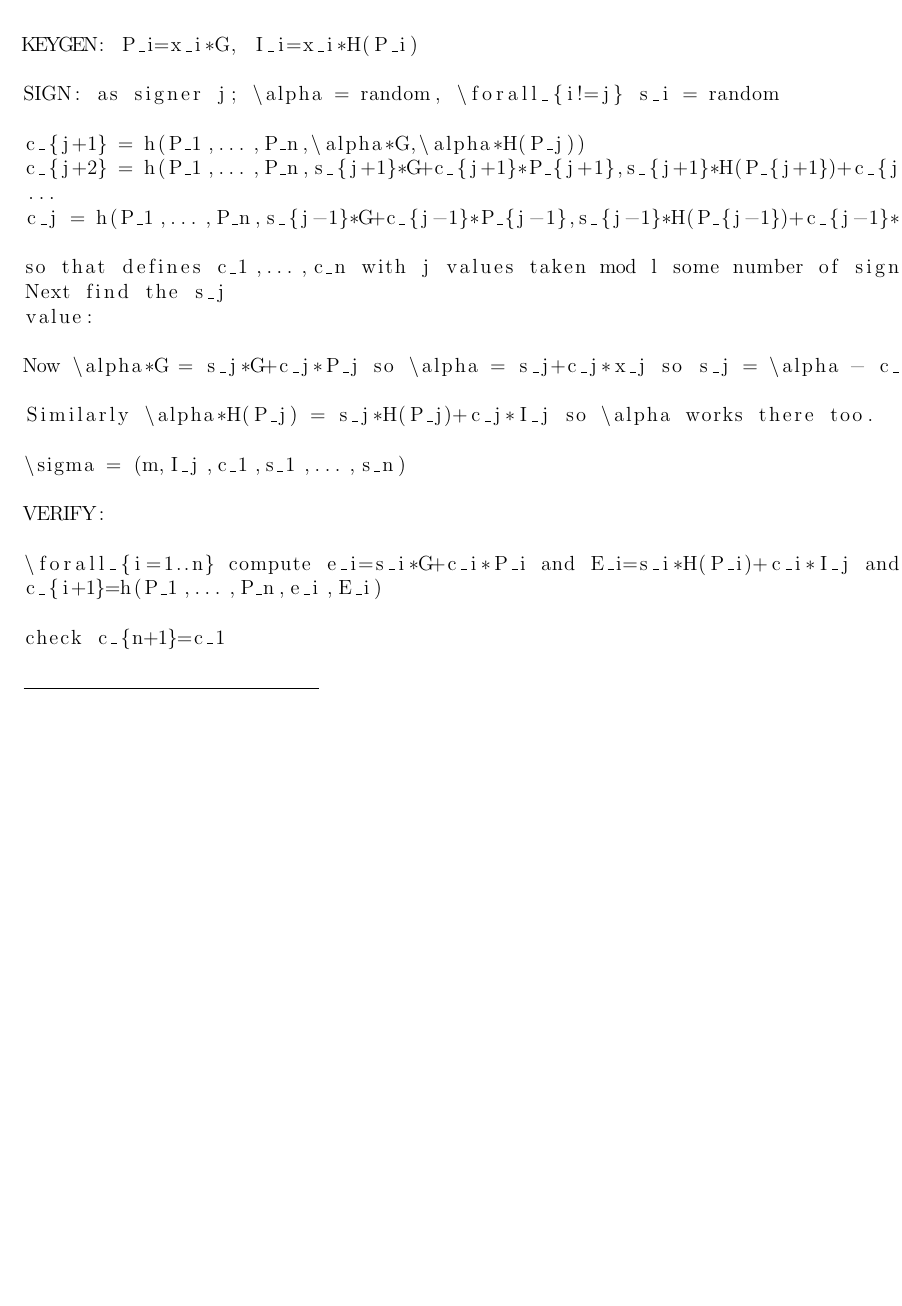
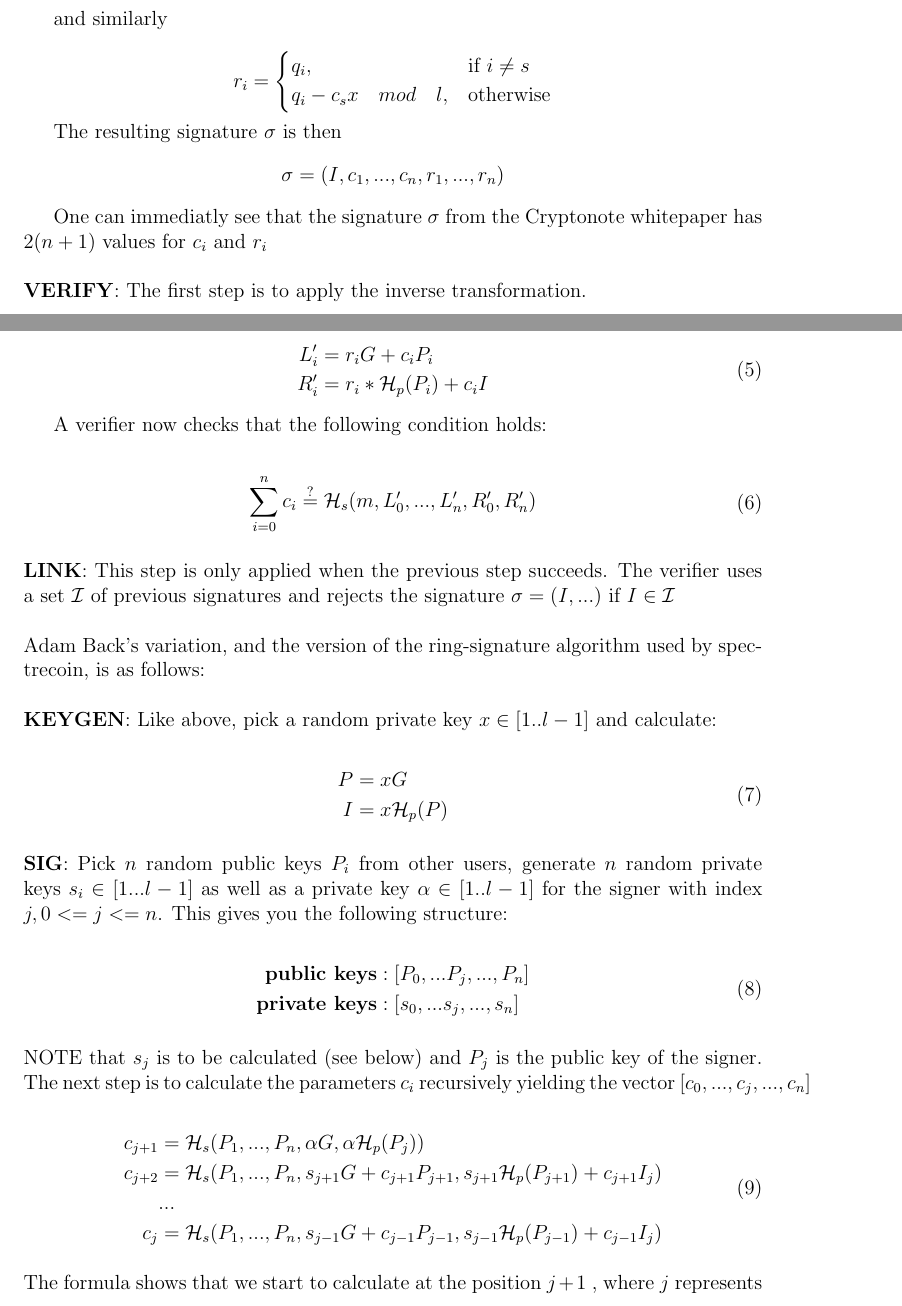
Before and after one commit to aliascash/whitepaper, a LaTeX document (Whitepaper.tex, which reads TeX_files/ringSignatures.tex): part of page 24 of 47 before the commit and two parts of pages 25 and 26 of 50 after it, the two joined at a grey line, cut at the place of the change, the shorter picture padded with empty space. Compiled offline with pdfLaTeX.

Commit message:
added ring-signature formulas

```diff
--- a/TeX_files/ringSignatures.tex
+++ b/TeX_files/ringSignatures.tex
@@ -136,2 +137 @@ values vs. 2+2n values.
 
-A.Back showed how to add traceability in a way that made it compatible with CryptoNote\footnote{https://bitcointalk.org/index.php?topic=972541.msg10619684}
@@ -138,4 +147 @@ A.Back showed how to add traceability in a way that made it compatible with Cryp
 
-\vspace{5mm} %5mm vertical space
-
-\lstinputlisting{snippets/ringSignatureFormula.txt}
@@ -145,0 +214,76 @@ A.Back showed how to add traceability in a way that made it compatible with Cryp
+c-\sum_{i=0}^n c_i \quad mod\quad l,              & \text{otherwise}
+\end{dcases}
+\]
+
+and similarly
+
+\[
+r_i=
+\begin{dcases}
+q_i,& \text{if } i \not= s\\
+q_i-c_sx \quad mod\quad l,              & \text{otherwise}
+\end{dcases}
+\]
+
+The resulting signature $\sigma$ is then
+\[
+\sigma = (I, c_1, ..., c_n, r_1, ..., r_n)
+\]
+
+One can immediatly see that the signature $\sigma$ from the Cryptonote whitepaper has $2(n+1)$ values for $c_i$ and $r_i$
+
+\hfill \break\textbf{VERIFY}:
+The first step is to apply the inverse transformation.
+
+\begin{equation}
+\begin{split}
+L_i' &= r_iG+c_iP_i\\
+R_i' &= r_i*\mathcal{H}_p(P_i)+c_iI\\
+\end{split}
+\end{equation}
+
+
+A verifier now checks that the following condition holds:
+
+\begin{equation}
+\begin{split}
+\sum_{i=0}^n c_i &\stackrel{?}{=}	 \mathcal{H}_s(m, L_0', ..., L_n', R_0', R_n')
+\end{split}
+\end{equation}
+
+\hfill \break\textbf{LINK}:
+This step is only applied when the previous step succeeds.
+The verifier uses a set $\mathcal{I}$ of previous signatures and rejects the signature $\sigma = (I,... )$ if $I \in \mathcal{I}$
+
+\hfill \break Adam Back's variation, and the version of the ring-signature algorithm used by spectrecoin, is as follows:
+
+\hfill \break\textbf{KEYGEN}: Like above, pick a random private key $x \in [1..l-1]$ and calculate:
+
+\begin{equation}
+\begin{split}
+P &= xG\\
+I &= x\mathcal{H}_p(P)\\
+\end{split}
+\end{equation}
+
+\hfill \break\textbf{SIG}: Pick $n$ random public keys $P_i$ from other users, generate $n$ random private keys $s_i \in [1...l-1]$ as well as a private key $\alpha \in [1..l-1]$ for the signer with index $j, 0<=j<=n$. This gives you the following structure:
+
+\begin{equation}
+\begin{split}
+\textbf{public keys} &: [P_0, ... P_j, ..., P_n] \\
+\textbf{private keys} &: [s_0, ... s_j, ..., s_n] \\
+\end{split}
+\end{equation}
+
+\hfill \break NOTE that $s_j$ is to be calculated (see below) and $P_j$ is the public key of the signer. The next step is to calculate the parameters $c_i$ recursively yielding the vector $[c_0, ... ,c_j, ..., c_n]$
+
+\begin{equation}
+\begin{split}
+  c_{j+1} & = \mathcal{H}_s(P_1, ..., P_n, \alpha G, \alpha \mathcal{H}_p(P_j))\\
+  c_{j+2} & = \mathcal{H}_s(P_1,...,P_n,s_{j+1}G+c_{j+1}P_{j+1},s_{j+1}\mathcal{H}_p(P_{j+1})+c_{j+1}I_j)\\
+	      & ... \\
+  c_{j} & = \mathcal{H}_s(P_1,...,P_n,s_{j-1}G+c_{j-1}P_{j-1},s_{j-1}\mathcal{H}_p(P_{j-1})+c_{j-1}I_j) \\
+\end{split}
+\end{equation}
+
+\hfill \break The formula shows that we start to calculate at the position $j+1$ , where $j$ represents the signer's index. To keep the index $i$ of $c_i$ within the allowed range, we have to take the $mod$ of the number of signers. Effectively we calculate the sequence $c_{j+1}, c_{j+2}, ..., c_n, c_0, c_1, ... c_j$
--- a/Whitepaper.tex
+++ b/Whitepaper.tex
@@ -1,6 +1,9 @@
 \documentclass[a4paper,12pt]{article}
 \usepackage[utf8]{inputenc}
 \usepackage{graphicx}
+\usepackage{amssymb}
+\usepackage{amsmath}
+\usepackage{mathtools}
 \usepackage{xfrac}
 \usepackage{listings}
 \graphicspath{ {./Images/} }
```
Also changed, not shown: TeX_files/ringSignatures.tex (102 more changed lines).
